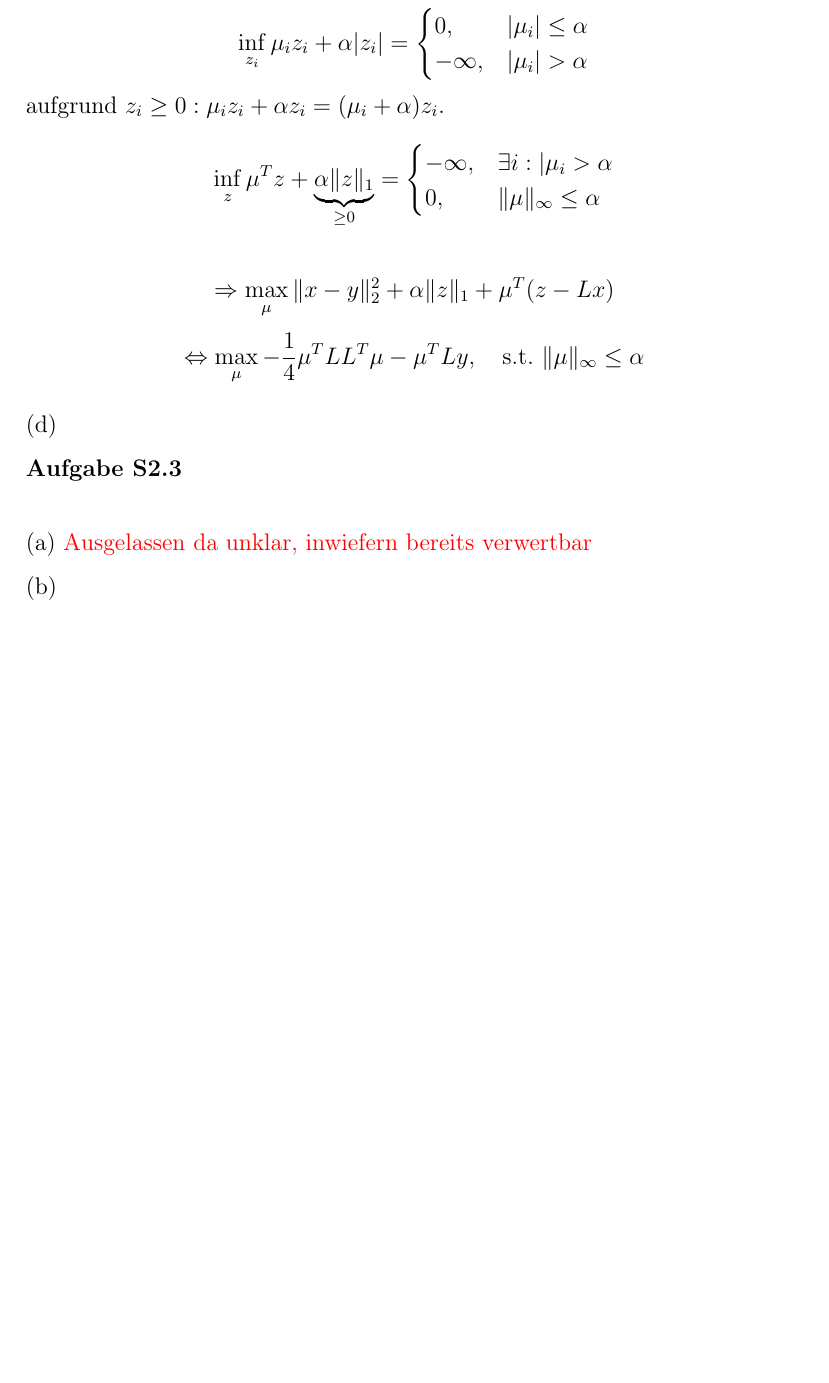
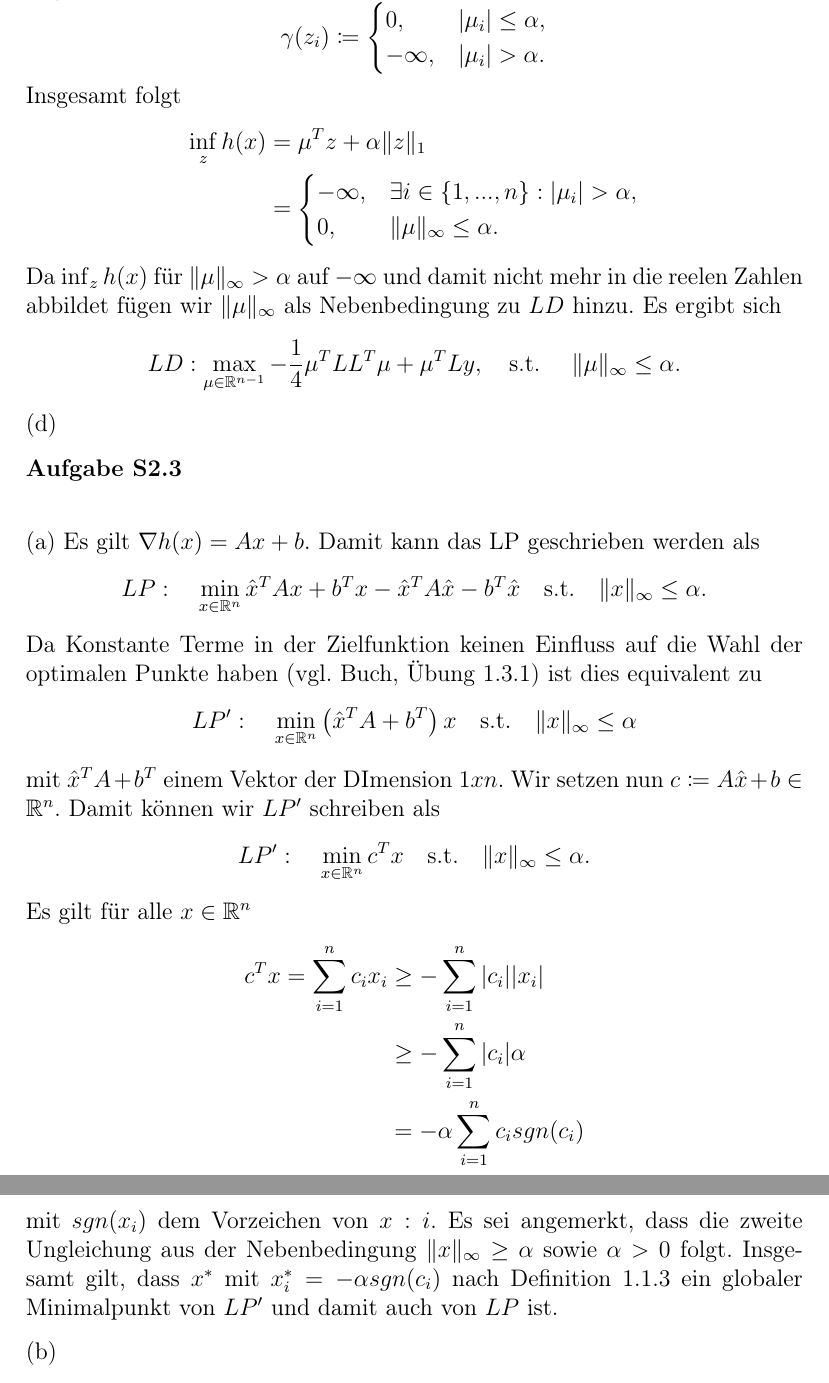
Before and after one commit to LukasKemmer/GOISUII, a LaTeX document (LaTeX/GO_Bonus_2.tex): part of page 4 of 4 before the commit and two parts of pages 4 and 5 of 5 after it, the two joined at a grey line, cut so that both start at the same text, the shorter picture padded with empty space. Compiled offline with pdfLaTeX.

Commit message:
adds s2.2 (c)

```diff
--- a/LaTeX/GO_Bonus_2.tex
+++ b/LaTeX/GO_Bonus_2.tex
@@ -205 +209,2 @@ Für $h(x)$ gilt:
 \end{equation*}
+mit
@@ -212,34 +213,53 @@ Sei\footnote{\textcolor{red}{Im Folgenden nicht alle Nebenrechnungen aufgeführt
-\begin{equation*}
-\inf_{z_i} \mu_iz_i+\alpha|z_i|=\begin{cases}
-	0,& |\mu_i|\leq \alpha\\
-	-\infty,& |\mu_i|>\alpha\\
+\gamma(z_i) \coloneqq \begin{cases}
+	0,& |\mu_i|\leq \alpha,\\
+	-\infty,& |\mu_i|>\alpha.\\
 \end{cases}
 \end{equation*}
-aufgrund $z_i\geq0:\mu_iz_i+\alpha z_i=(\mu_i+\alpha)z_i$.
+%wegen $z_i\geq0:\mu_iz_i+\alpha z_i=(\mu_i+\alpha)z_i$.
+Insgesamt folgt
 \begin{equation*}
-  \inf_z \mu^Tz+\underbrace{\alpha\|z\|_1}_{\geq0}=\begin{cases}
-  	-\infty,&\exists i:|\mu_i>\alpha\\
-  	0,&\|\mu\|_\infty\leq\alpha\\
-  \end{cases}
+	\begin{split}
+		\inf_z h(x) &=  \mu^Tz+\alpha\|z\|_1 \\
+		&=\begin{cases}
+		-\infty,&\exists i \in \{1,..., n\}:|\mu_i | >\alpha,\\
+		0,&\|\mu\|_\infty\leq\alpha.\\
+		\end{cases}
+	\end{split}
 \end{equation*}
-
+Da $\inf_z h(x)$ für $\| \mu \|_{\infty} > \alpha $ auf $-\infty$ und damit nicht mehr in die reelen Zahlen abbildet fügen wir $\| \mu \|_{\infty}$ als Nebenbedingung zu $LD$ hinzu. Es ergibt sich
+%\begin{equation*}
+ % \Rightarrow \max_\mu \|x-y\|_2^2+\alpha\|z\|_1+\mu^T(z-Lx)
+%\end{equation*}
 \begin{equation*}
-  \Rightarrow \max_\mu \|x-y\|_2^2+\alpha\|z\|_1+\mu^T(z-Lx)
+  LD:  \max_{\mu \in \mathbb{R}^{n-1}} -\frac{1}{4}\mu^TLL^T\mu + \mu^TLy,\quad \text{s.t. } \quad \|\mu\|_\infty\leq\alpha.
 \end{equation*}
-\begin{equation*}
-  \Leftrightarrow \max_\mu -\frac{1}{4}\mu^TLL^T\mu-\mu^TLy,\quad \text{s.t. } \|\mu\|_\infty\leq\alpha
-\end{equation*}
-
-\par
 (d) \par
 
 
 
 \textbf{Aufgabe S2.3} \\
 
-(a) \textcolor{red}{Ausgelassen da unklar, inwiefern bereits verwertbar}
-
-
+(a) Es gilt $\nabla h(x) = Ax + b$. Damit kann das LP geschrieben werden als
+\begin{equation*}
+	LP: \quad \min_{x \in \mathbb{R}^n} \hat{x}^T Ax + b^Tx - \hat{x}^TA \hat{x} - b^T \hat{x} \quad \text{s.t.} \quad \| x \|_{\infty} \leq \alpha.
+\end{equation*}
+Da Konstante Terme in der Zielfunktion keinen Einfluss auf die Wahl der optimalen Punkte haben (vgl. Buch, Übung 1.3.1) ist dies equivalent zu
+\begin{equation*}
+	LP': \quad \min_{x \in \mathbb{R}^n} \left( \hat{x}^T A + b^T \right) x\quad \text{s.t.} \quad \| x \|_{\infty} \leq \alpha
+\end{equation*}
+mit $\hat{x}^T A + b^T$ einem Vektor der DImension $1xn$. Wir setzen nun $c \coloneqq A \hat{x} + b \in \mathbb{R}^n$. Damit können wir $LP'$ schreiben als
+\begin{equation*}
+LP': \quad \min_{x \in \mathbb{R}^n} c^T x\quad \text{s.t.} \quad \| x \|_{\infty} \leq \alpha.
+\end{equation*}
+Es gilt für alle $x \in \mathbb{R}^n$
+\begin{equation*}
+	\begin{split}
+		c^Tx = \sum_{i=1}^{n} c_ix_i &\geq - \sum_{i=1}^{n} |c_i| |x_i| \\
+		&\geq -\sum_{i=1}^{n} |c_i| \alpha \\
+		&= -\alpha \sum_{i=1}^{n} c_i sgn(c_i)
+	\end{split}
+\end{equation*}
+mit $sgn(x_i)$ dem Vorzeichen von $x:i$. Es sei angemerkt, dass die zweite Ungleichung aus der Nebenbedingung $\| x \|_{\infty} \geq \alpha$ sowie $\alpha > 0$ folgt. Insgesamt gilt, dass $x^*$ mit $x^*_i = - \alpha sgn(c_i)$ nach Definition 1.1.3 ein globaler Minimalpunkt von $LP'$ und damit auch von $LP$ ist.
 \par
 (b)
 \par
```
Also changed, not shown: LaTeX/GO_Bonus_2.tex (16 more changed lines).
